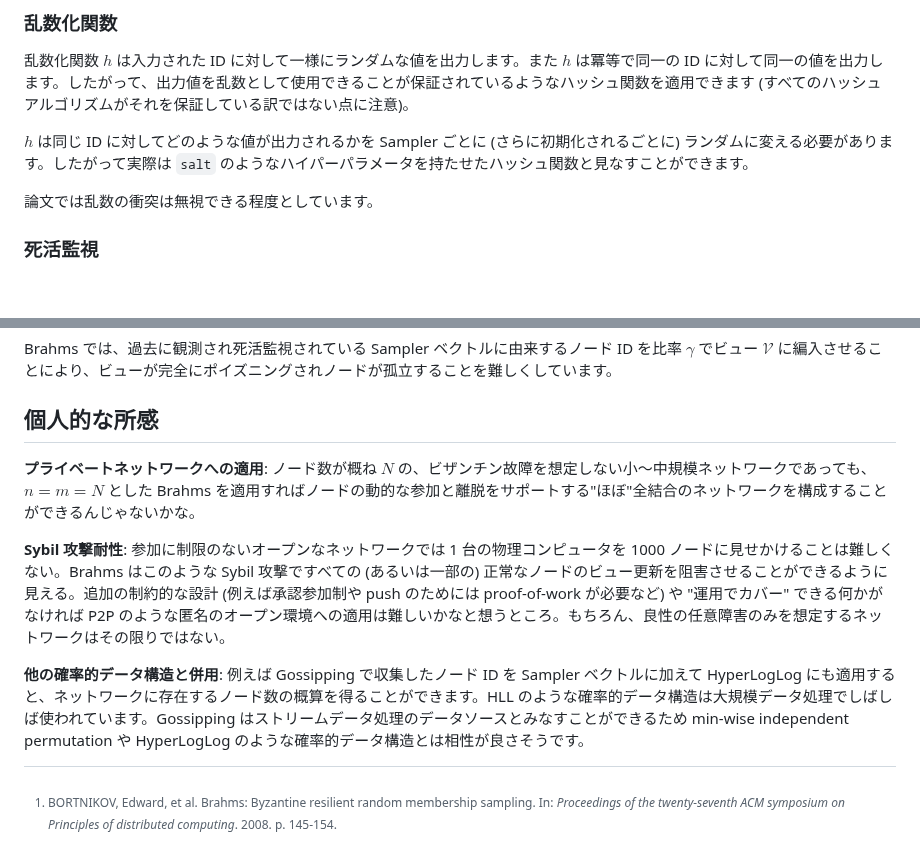
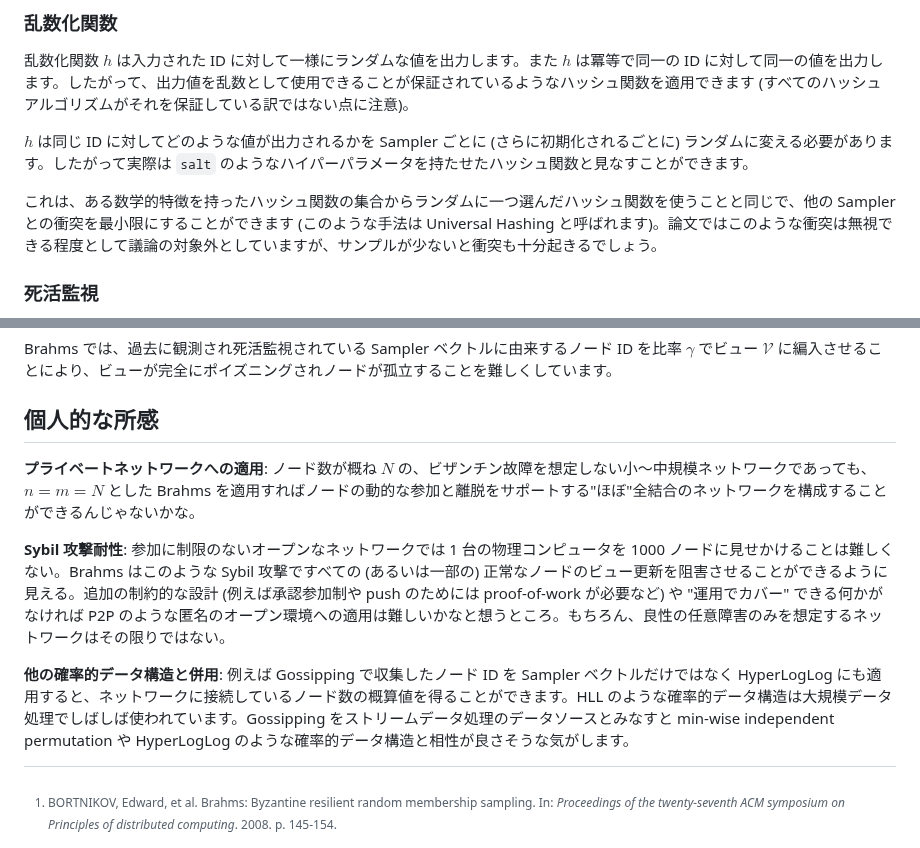
Before and after one commit to torao/zenn, a Markdown page: articles/202301-10min-brahms-membership-sampling.md, 2 parts joined by grey strips. Drawn GitHub-style; blank space fills up the shorter version.

```diff
--- a/articles/202301-10min-brahms-membership-sampling.md
+++ b/articles/202301-10min-brahms-membership-sampling.md
@@ -66,7 +66,7 @@ class Sampler:
 
 $h$ は同じ ID に対してどのような値が出力されるかを Sampler ごとに (さらに初期化されるごとに) ランダムに変える必要があります。したがって実際は `salt` のようなハイパーパラメータを持たせたハッシュ関数と見なすことができます。
 
-論文では乱数の衝突は無視できる程度としています。
+これは、ある数学的特徴を持ったハッシュ関数の集合からランダムに一つ選んだハッシュ関数を使うことと同じで、他の Sampler との衝突を最小限にすることができます (このような手法は Universal Hashing と呼ばれます)。論文ではこのような衝突は無視できる程度として議論の対象外としていますが、サンプルが少ないと衝突も十分起きるでしょう。
 
 ### 死活監視
 
@@ -132,12 +132,11 @@ Brahms では、過去に観測され死活監視されている Sampler ベク
 
 ## 個人的な所感
 
-
 **プライベートネットワークへの適用**: ノード数が概ね $N$ の、ビザンチン故障を想定しない小～中規模ネットワークであっても、$n=m=N$ とした Brahms を適用すればノードの動的な参加と離脱をサポートする"ほぼ"全結合のネットワークを構成することができるんじゃないかな。
 
 **Sybil 攻撃耐性**: 参加に制限のないオープンなネットワークでは 1 台の物理コンピュータを 1000 ノードに見せかけることは難しくない。Brahms はこのような Sybil 攻撃ですべての (あるいは一部の) 正常なノードのビュー更新を阻害させることができるように見える。追加の制約的な設計 (例えば承認参加制や push のためには proof-of-work が必要など) や "運用でカバー" できる何かがなければ P2P のような匿名のオープン環境への適用は難しいかなと想うところ。もちろん、良性の任意障害のみを想定するネットワークはその限りではない。
 
-**他の確率的データ構造と併用**: 例えば Gossipping で収集したノード ID を Sampler ベクトルに加えて HyperLogLog にも適用すると、ネットワークに存在するノード数の概算を得ることができます。HLL のような確率的データ構造は大規模データ処理でしばしば使われています。Gossipping はストリームデータ処理のデータソースとみなすことができるため min-wise independent permutation や HyperLogLog のような確率的データ構造とは相性が良さそうです。
+**他の確率的データ構造と併用**: 例えば Gossipping で収集したノード ID を Sampler ベクトルだけではなく HyperLogLog にも適用すると、ネットワークに接続しているノード数の概算値を得ることができます。HLL のような確率的データ構造は大規模データ処理でしばしば使われています。Gossipping をストリームデータ処理のデータソースとみなすと min-wise independent permutation や HyperLogLog のような確率的データ構造と相性が良さそうな気がします。
 
 [^1]: BORTNIKOV, Edward, et al. Brahms: Byzantine resilient random membership sampling. In: _Proceedings of the twenty-seventh ACM symposium on Principles of distributed computing_. 2008. p. 145-154.
 [^2]: BRODER, Andrei Z., et al. Min-wise independent permutations. In: _Proceedings of the thirtieth annual ACM symposium on Theory of computing_. 1998. p. 327-336.
```
